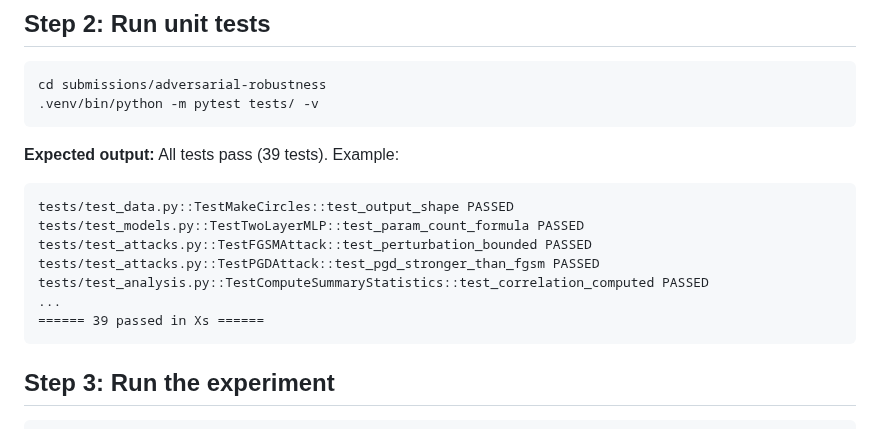
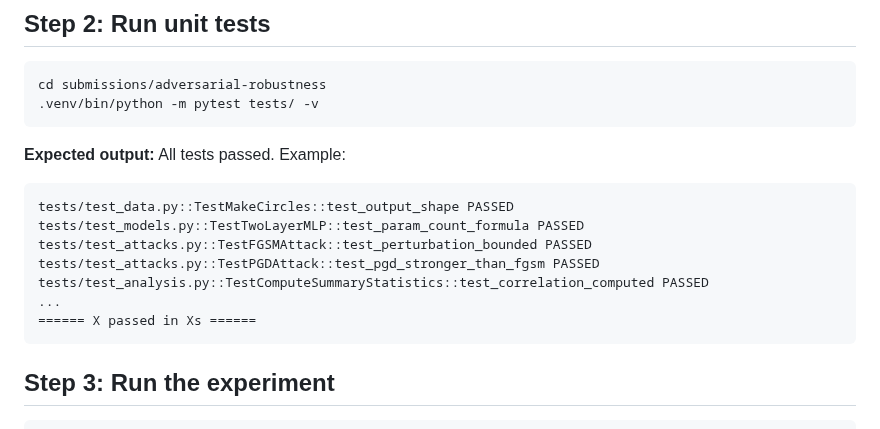
Before and after one commit to davidydu/Claw4S, a Markdown page: submissions/adversarial-robustness/SKILL.md, the part around the change. Drawn GitHub-style.

Commit message:
fix(adversarial-robustness): use flexible test count in SKILL.md
Co-Authored-By: Claude Opus 4.6 <noreply@anthropic.com>

````diff
--- a/submissions/adversarial-robustness/SKILL.md
+++ b/submissions/adversarial-robustness/SKILL.md
@@ -31,7 +31,7 @@ cd submissions/adversarial-robustness
 .venv/bin/python -m pytest tests/ -v
 ```
 
-**Expected output:** All tests pass (39 tests). Example:
+**Expected output:** All tests passed. Example:
 ```
 tests/test_data.py::TestMakeCircles::test_output_shape PASSED
 tests/test_models.py::TestTwoLayerMLP::test_param_count_formula PASSED
@@ -39,7 +39,7 @@ tests/test_attacks.py::TestFGSMAttack::test_perturbation_bounded PASSED
 tests/test_attacks.py::TestPGDAttack::test_pgd_stronger_than_fgsm PASSED
 tests/test_analysis.py::TestComputeSummaryStatistics::test_correlation_computed PASSED
 ...
-====== 39 passed in Xs ======
+====== X passed in Xs ======
 ```
 
 ## Step 3: Run the experiment
````
